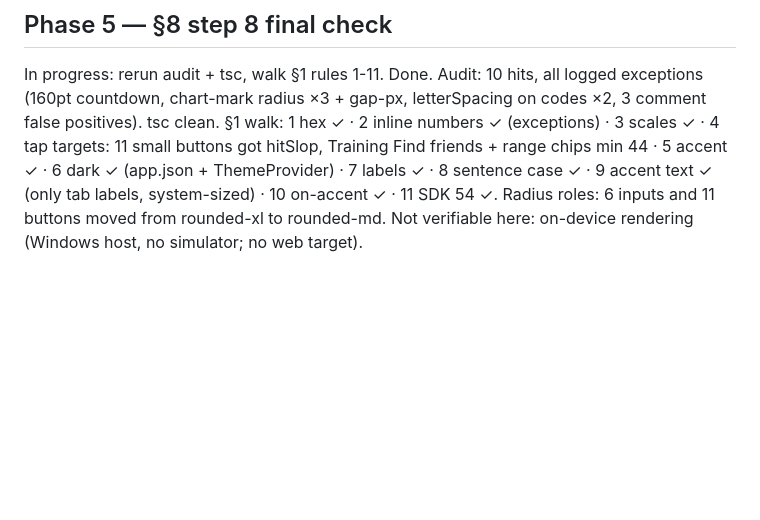
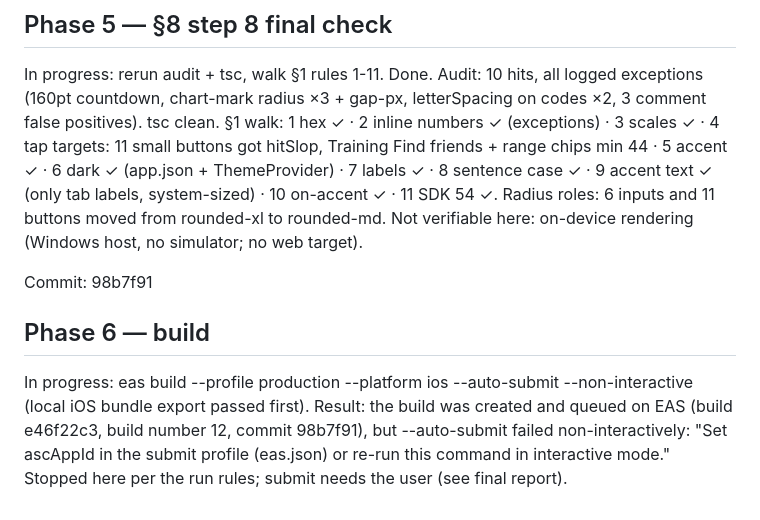
Before and after one commit to AndreiFoitos/formdashboard, a Markdown page: peakform-native/REDESIGN_PROGRESS.md, the part around the change. Rendered like a GitHub page; blank space fills up the shorter version.

Commit message:
docs: record build status in redesign progress
Co-Authored-By: Claude Opus 5.5 <noreply@anthropic.com>

```diff
--- a/peakform-native/REDESIGN_PROGRESS.md
+++ b/peakform-native/REDESIGN_PROGRESS.md
@@ -98,3 +98,11 @@ Training Find friends + range chips min 44 · 5 accent ✓ · 6 dark ✓ (app.js
 7 labels ✓ · 8 sentence case ✓ · 9 accent text ✓ (only tab labels, system-sized) · 10 on-accent ✓ ·
 11 SDK 54 ✓. Radius roles: 6 inputs and 11 buttons moved from rounded-xl to rounded-md.
 Not verifiable here: on-device rendering (Windows host, no simulator; no web target).
+
+Commit: 98b7f91
+
+## Phase 6 — build
+In progress: eas build --profile production --platform ios --auto-submit --non-interactive (local iOS bundle export passed first).
+Result: the build was created and queued on EAS (build e46f22c3, build number 12, commit 98b7f91), but
+--auto-submit failed non-interactively: "Set ascAppId in the submit profile (eas.json) or re-run this
+command in interactive mode." Stopped here per the run rules; submit needs the user (see final report).
```
